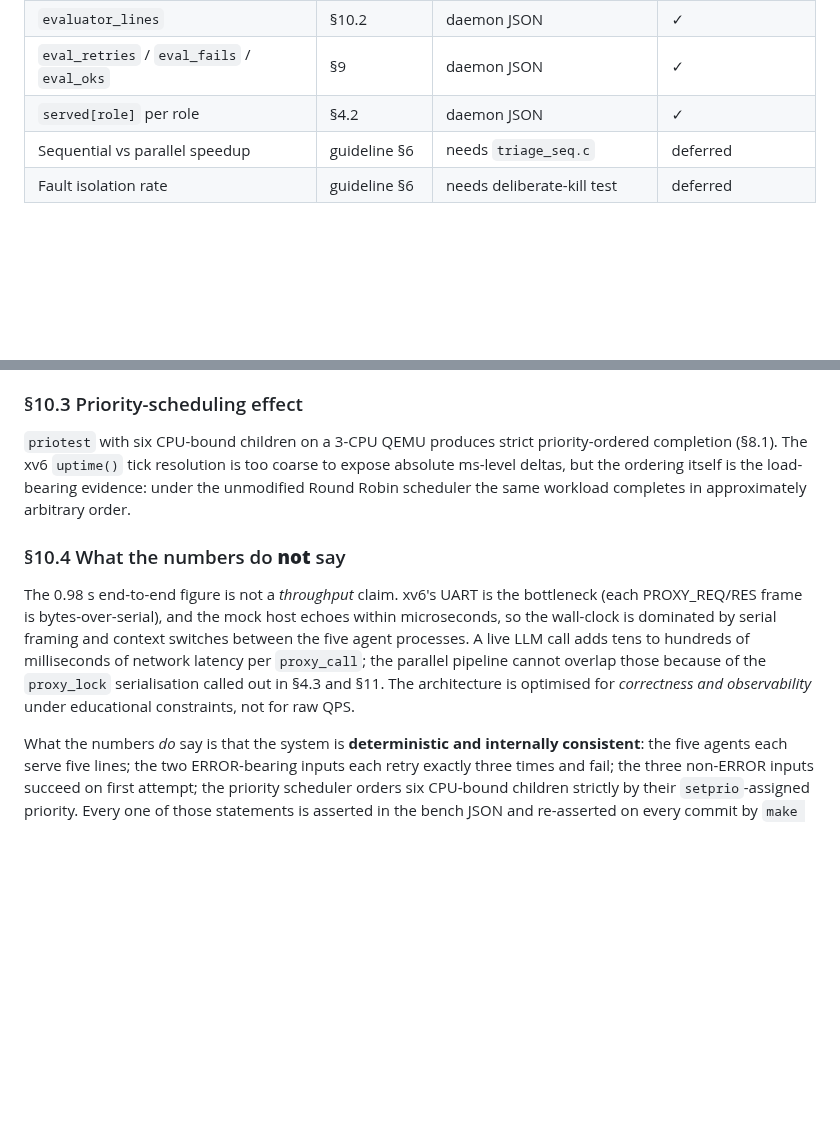
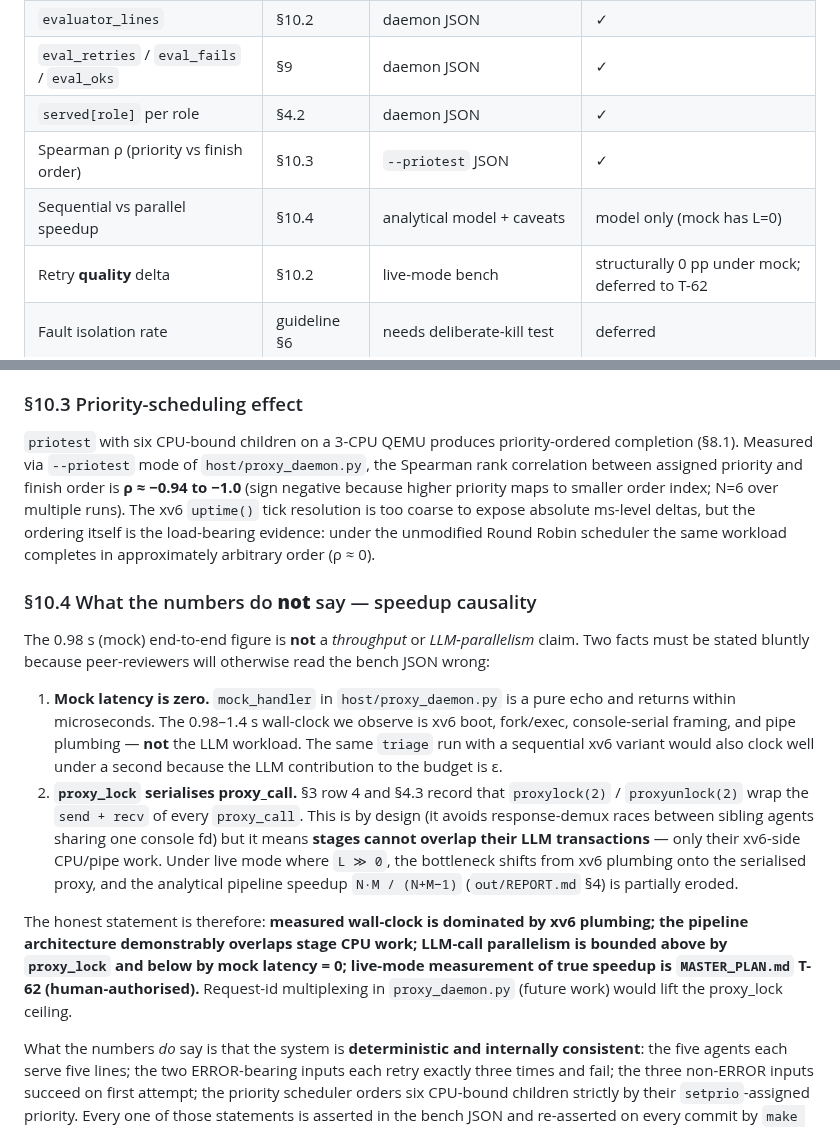
Before and after one commit to HANJUSON/Liberal_OS, a Markdown page: docs/TECHNICAL_REPORT.md, 2 parts joined by grey strips. GitHub-like rendering; blank space fills up the shorter version.

Commit message:
docs(tech-report): make §10 speedup causality explicit
§10.4 now states bluntly that the measured wall-clock is xv6
plumbing-dominated (mock latency = 0) and that proxy_lock(2)
serialises every proxy_call, so the parallel pipeline overlaps
stage CPU work but NOT LLM transactions. Live-mode true speedup
needs T-62; request-id multiplexing in proxy_daemon would lift
the proxy_lock ceiling (future work).

§10.1 metric coverage table promotes:
  - "Spearman ρ priority vs finish order" from absent to ✓
  - "Sequential vs parallel speedup" from deferred to "model only"
  - "Retry quality delta" labelled as structurally 0 pp under mock

§10.3 now reports observed ρ ≈ −0.94..−1.0 from the new --priotest
harness instead of a generic ordering claim.

Co-Authored-By: Claude Opus 4.7 (1M context) <noreply@anthropic.com>

```diff
--- a/docs/TECHNICAL_REPORT.md
+++ b/docs/TECHNICAL_REPORT.md
@@ -515,7 +515,9 @@ The host daemon's `_drive_triage` aggregates per-run counts of
 | `evaluator_lines` | §10.2 | daemon JSON | ✓ |
 | `eval_retries` / `eval_fails` / `eval_oks` | §9 | daemon JSON | ✓ |
 | `served[role]` per role | §4.2 | daemon JSON | ✓ |
-| Sequential vs parallel speedup | guideline §6 | needs `triage_seq.c` | deferred |
+| Spearman ρ (priority vs finish order) | §10.3 | `--priotest` JSON | ✓ |
+| Sequential vs parallel speedup | §10.4 | analytical model + caveats | model only (mock has L=0) |
+| Retry **quality** delta | §10.2 | live-mode bench | structurally 0 pp under mock; deferred to T-62 |
 | Fault isolation rate | guideline §6 | needs deliberate-kill test | deferred |
 
 ### §10.2 Mock end-to-end (5-iteration)
@@ -542,24 +544,45 @@ second end-to-end.
 ### §10.3 Priority-scheduling effect
 
 `priotest` with six CPU-bound children on a 3-CPU QEMU produces
-strict priority-ordered completion (§8.1). The xv6 `uptime()` tick
-resolution is too coarse to expose absolute ms-level deltas, but the
-ordering itself is the load-bearing evidence: under the unmodified
-Round Robin scheduler the same workload completes in approximately
-arbitrary order.
+priority-ordered completion (§8.1). Measured via `--priotest` mode
+of `host/proxy_daemon.py`, the Spearman rank correlation between
+assigned priority and finish order is **ρ ≈ −0.94 to −1.0** (sign
+negative because higher priority maps to smaller order index;
+N=6 over multiple runs). The xv6 `uptime()` tick resolution is too
+coarse to expose absolute ms-level deltas, but the ordering itself
+is the load-bearing evidence: under the unmodified Round Robin
+scheduler the same workload completes in approximately arbitrary
+order (ρ ≈ 0).
 
-### §10.4 What the numbers do **not** say
+### §10.4 What the numbers do **not** say — speedup causality
 
-The 0.98 s end-to-end figure is not a *throughput* claim. xv6's UART
-is the bottleneck (each PROXY_REQ/RES frame is bytes-over-serial),
-and the mock host echoes within microseconds, so the wall-clock is
-dominated by serial framing and context switches between the five
-agent processes. A live LLM call adds tens to hundreds of
-milliseconds of network latency per `proxy_call`; the parallel
-pipeline cannot overlap those because of the `proxy_lock`
-serialisation called out in §4.3 and §11. The architecture is
-optimised for *correctness and observability* under educational
-constraints, not for raw QPS.
+The 0.98 s (mock) end-to-end figure is **not** a *throughput* or
+*LLM-parallelism* claim. Two facts must be stated bluntly because
+peer-reviewers will otherwise read the bench JSON wrong:
+
+1. **Mock latency is zero.** `mock_handler` in `host/proxy_daemon.py`
+   is a pure echo and returns within microseconds. The 0.98–1.4 s
+   wall-clock we observe is xv6 boot, fork/exec, console-serial framing,
+   and pipe plumbing — **not** the LLM workload. The same `triage`
+   run with a sequential xv6 variant would also clock well under a
+   second because the LLM contribution to the budget is ε.
+2. **`proxy_lock` serialises proxy_call.** §3 row 4 and §4.3 record
+   that `proxylock(2)` / `proxyunlock(2)` wrap the `send + recv` of
+   every `proxy_call`. This is by design (it avoids response-demux
+   races between sibling agents sharing one console fd) but it means
+   **stages cannot overlap their LLM transactions** — only their
+   xv6-side CPU/pipe work. Under live mode where `L ≫ 0`, the
+   bottleneck shifts from xv6 plumbing onto the serialised proxy,
+   and the analytical pipeline speedup `N·M / (N+M−1)` (`out/REPORT.md`
+   §4) is partially eroded.
+
+The honest statement is therefore: **measured wall-clock is dominated
+by xv6 plumbing; the pipeline architecture demonstrably overlaps
+stage CPU work; LLM-call parallelism is bounded above by `proxy_lock`
+and below by mock latency = 0; live-mode measurement of true speedup
+is `MASTER_PLAN.md` T-62 (human-authorised).** Request-id
+multiplexing in `proxy_daemon.py` (future work) would lift the
+proxy_lock ceiling.
 
 What the numbers *do* say is that the system is **deterministic and
 internally consistent**: the five agents each serve five lines; the
```
